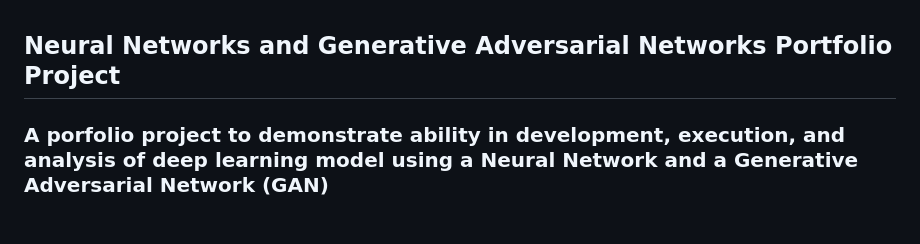
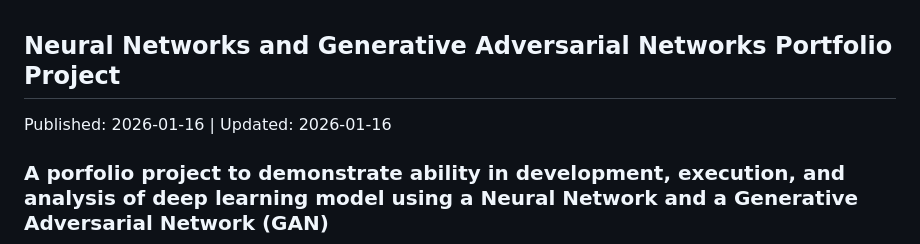
Before and after one commit to VoxSecuritatis/project-ai-ANN-and-GAN, a Markdown page: README.md, the part around the change. GitHub-like rendering; blank space fills up the shorter version.

Commit message:
Update README with publication and update dates
Added publication and update dates to the README.

```diff
--- a/README.md
+++ b/README.md
@@ -1,4 +1,6 @@
 ## Neural Networks and Generative Adversarial Networks Portfolio Project
+Published:  2026-01-16 | Updated: 2026-01-16
+
 ### A porfolio project to demonstrate ability in development, execution, and analysis of deep learning model using a Neural Network and a Generative Adversarial Network (GAN)
 
 ### **Project File:** [Portfolio Project](https://voxsecuritatis.github.io/project-ai-ANN-and-GAN/)
```
